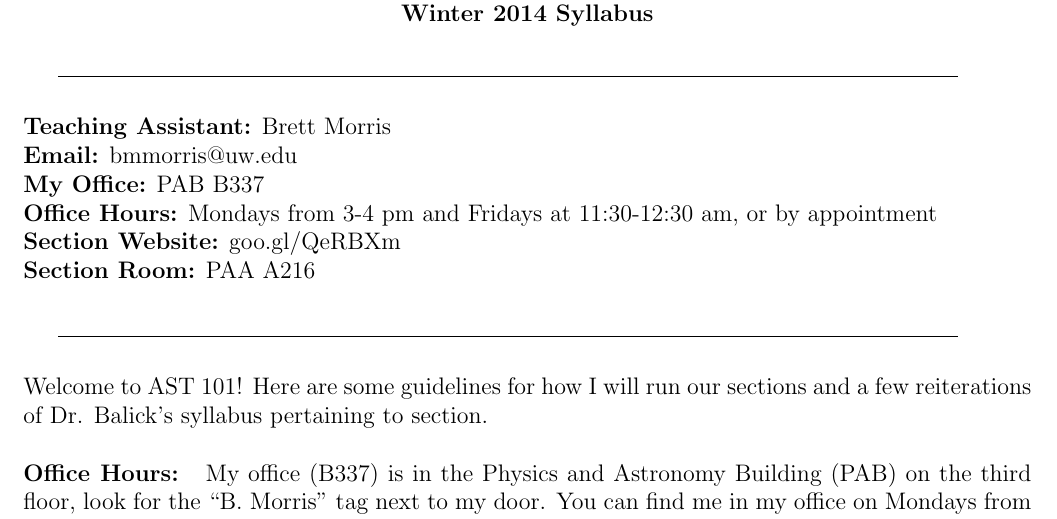
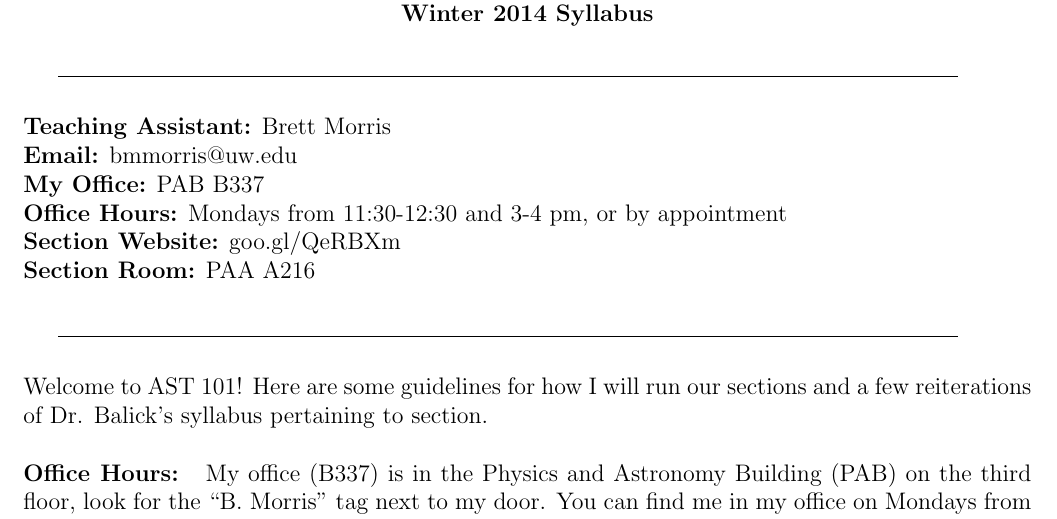
Before and after one commit to bmorris3/uw_web, a LaTeX document (latex/syllabi/2014winter/syllabus.tex): part of the page, cut so that both start at the same text. Compiled offline with pdfLaTeX.

Commit message:
office hours time change on syllabus for ASTR101

```diff
--- a/latex/syllabi/2014winter/syllabus.tex
+++ b/latex/syllabi/2014winter/syllabus.tex
@@ -23,7 +23,7 @@
 {\bf Teaching Assistant:} Brett Morris\\
 {\bf Email:} bmmorris@uw.edu\\
 {\bf My Office:} PAB B337\\
-{\bf Office Hours:} Mondays from 3-4 pm and Fridays at 11:30-12:30 am, or by appointment\\
+{\bf Office Hours:} Mondays from 11:30-12:30 and 3-4 pm, or by appointment\\
 {\bf Section Website:} goo.gl/QeRBXm\\
 {\bf Section Room:} PAA A216 \\
 %\begin{center}
```
Also changed, not shown: latex/syllabi/2014winter/syllabus.pdf, 3 other files.
